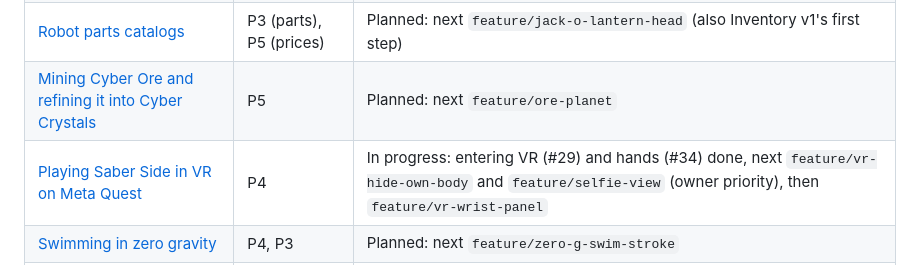
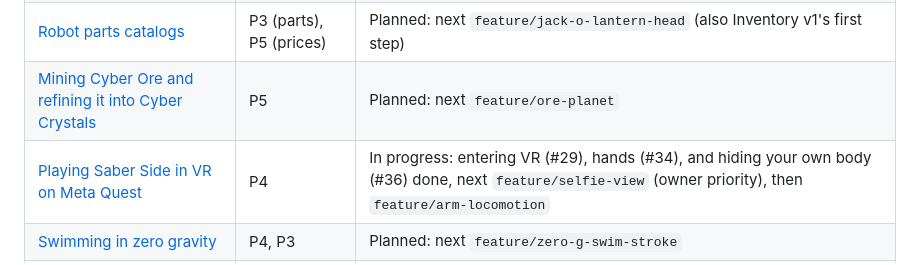
Before and after one commit to costLAB/saber-side, a Markdown page: docs/REFACTOR_PLAN.md, the part around the change. Drawn GitHub-style.

```diff
--- a/docs/REFACTOR_PLAN.md
+++ b/docs/REFACTOR_PLAN.md
@@ -48,7 +48,7 @@ Work that takes a series of PRs gets its own doc in [`docs/initiatives/`](initia
 | [Building the carrot and Cyber Crystal economy](initiatives/carrot-economy.md) | P5 (first slice) | In progress: step 0 (#13), the robot mouth (#27), paint cure (#28), and the first shop (#32) done, next `feature/carrot-farmers` |
 | [Robot parts catalogs](initiatives/robot-parts-catalog.md) | P3 (parts), P5 (prices) | Planned: next `feature/jack-o-lantern-head` (also Inventory v1's first step) |
 | [Mining Cyber Ore and refining it into Cyber Crystals](initiatives/cyber-ore-mining.md) | P5 | Planned: next `feature/ore-planet` |
-| [Playing Saber Side in VR on Meta Quest](initiatives/quest-vr.md) | P4 | In progress: entering VR (#29) and hands (#34) done, next `feature/vr-hide-own-body` and `feature/selfie-view` (owner priority), then `feature/vr-wrist-panel` |
+| [Playing Saber Side in VR on Meta Quest](initiatives/quest-vr.md) | P4 | In progress: entering VR (#29), hands (#34), and hiding your own body (#36) done, next `feature/selfie-view` (owner priority), then `feature/arm-locomotion` |
 | [Swimming in zero gravity](initiatives/zero-g-swimming.md) | P4, P3 | Planned: next `feature/zero-g-swim-stroke` |
 | [Inventory v1: what you own, and giving to friends](initiatives/inventory.md) | P3, P5 | Planned: next the parts initiative's `feature/jack-o-lantern-head`, then `feature/inventory` |
 
```
Also changed, not shown: docs/initiatives/quest-vr.md (+2 -2 lines).
